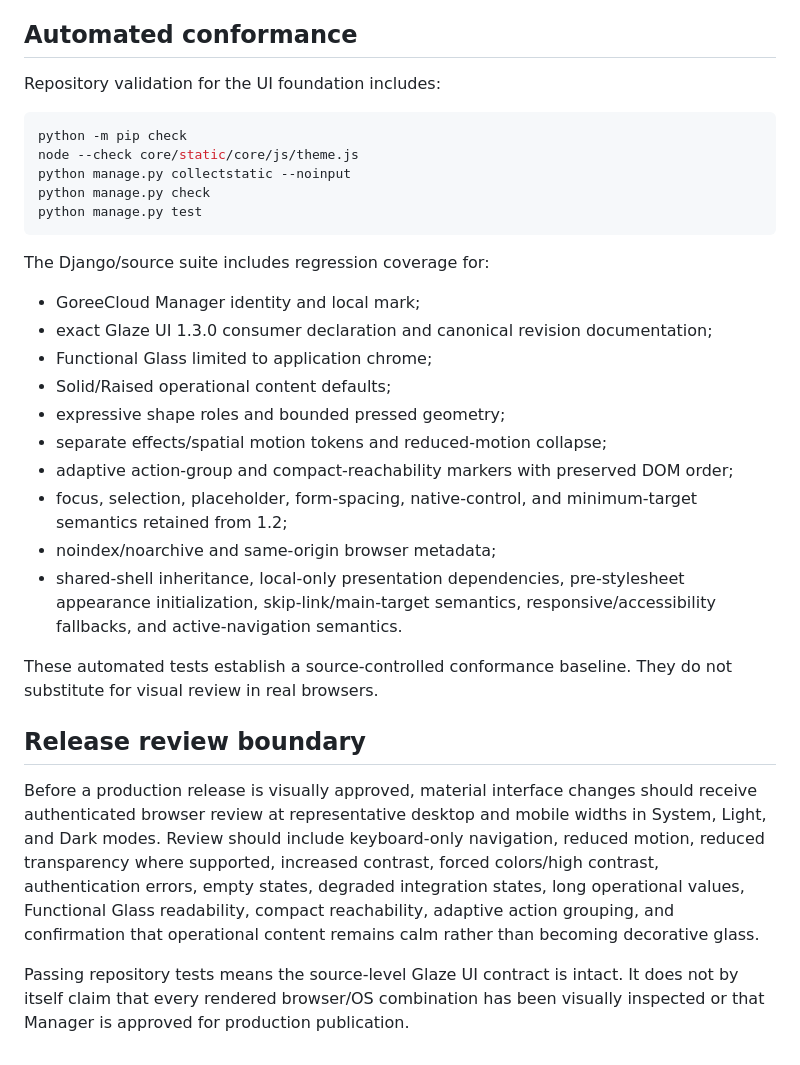
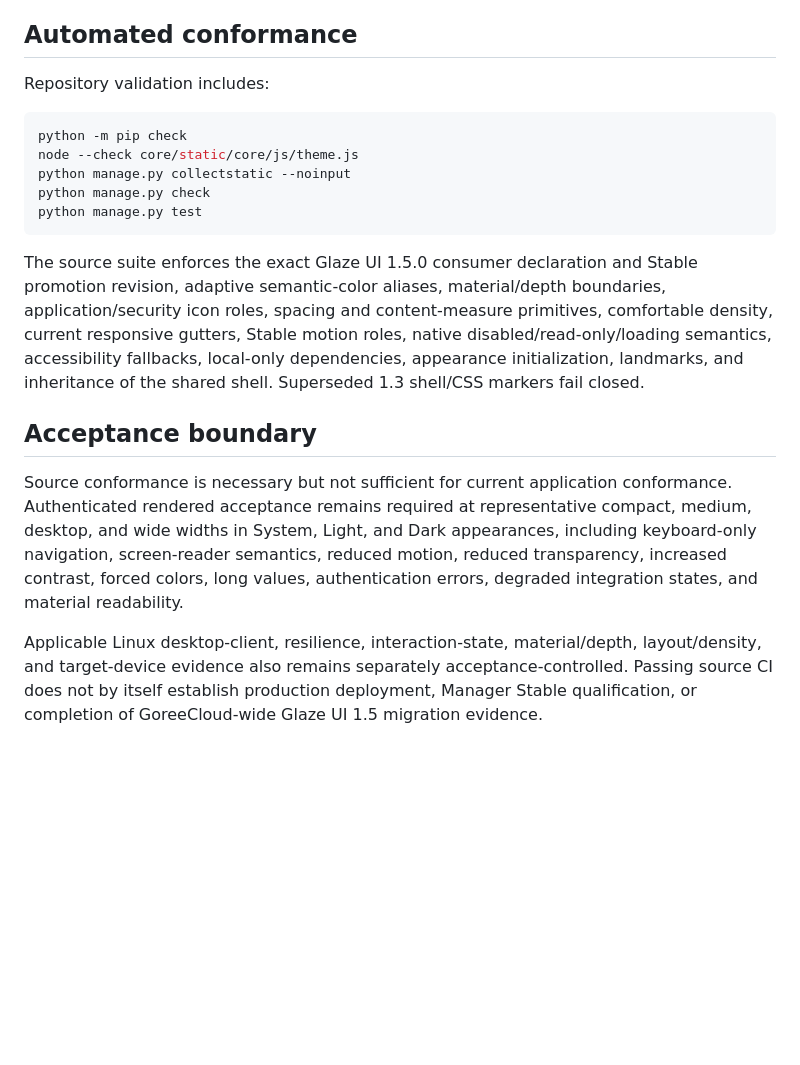
Before and after one commit to GoreeCloud/goreecloud-manager, a Markdown page: docs/glaze-ui.md, the part around one of its changes. GitHub-like rendering; blank space fills up the shorter version.

````diff
--- a/docs/glaze-ui.md
+++ b/docs/glaze-ui.md
@@ -77,7 +92,7 @@ Glaze UI changes presentation only. Manager integrations keep their existing aut
 
 ## Automated conformance
 
-Repository validation for the UI foundation includes:
+Repository validation includes:
 
 ```bash
 python -m pip check
@@ -87,23 +102,10 @@ python manage.py check
 python manage.py test
 ```
 
-The Django/source suite includes regression coverage for:
+The source suite enforces the exact Glaze UI 1.5.0 consumer declaration and Stable promotion revision, adaptive semantic-color aliases, material/depth boundaries, application/security icon roles, spacing and content-measure primitives, comfortable density, current responsive gutters, Stable motion roles, native disabled/read-only/loading semantics, accessibility fallbacks, local-only dependencies, appearance initialization, landmarks, and inheritance of the shared shell. Superseded 1.3 shell/CSS markers fail closed.
 
-- GoreeCloud Manager identity and local mark;
-- exact Glaze UI 1.3.0 consumer declaration and canonical revision documentation;
-- Functional Glass limited to application chrome;
-- Solid/Raised operational content defaults;
-- expressive shape roles and bounded pressed geometry;
-- separate effects/spatial motion tokens and reduced-motion collapse;
-- adaptive action-group and compact-reachability markers with preserved DOM order;
-- focus, selection, placeholder, form-spacing, native-control, and minimum-target semantics retained from 1.2;
-- noindex/noarchive and same-origin browser metadata;
-- shared-shell inheritance, local-only presentation dependencies, pre-stylesheet appearance initialization, skip-link/main-target semantics, responsive/accessibility fallbacks, and active-navigation semantics.
+## Acceptance boundary
 
-These automated tests establish a source-controlled conformance baseline. They do not substitute for visual review in real browsers.
+Source conformance is necessary but not sufficient for current application conformance. Authenticated rendered acceptance remains required at representative compact, medium, desktop, and wide widths in System, Light, and Dark appearances, including keyboard-only navigation, screen-reader semantics, reduced motion, reduced transparency, increased contrast, forced colors, long values, authentication errors, degraded integration states, and material readability.
 
-## Release review boundary
-
-Before a production release is visually approved, material interface changes should receive authenticated browser review at representative desktop and mobile widths in System, Light, and Dark modes. Review should include keyboard-only navigation, reduced motion, reduced transparency where supported, increased contrast, forced colors/high contrast, authentication errors, empty states, degraded integration states, long operational values, Functional Glass readability, compact reachability, adaptive action grouping, and confirmation that operational content remains calm rather than becoming decorative glass.
-
-Passing repository tests means the source-level Glaze UI contract is intact. It does not by itself claim that every rendered browser/OS combination has been visually inspected or that Manager is approved for production publication.
+Applicable Linux desktop-client, resilience, interaction-state, material/depth, layout/density, and target-device evidence also remains separately acceptance-controlled. Passing source CI does not by itself establish production deployment, Manager Stable qualification, or completion of GoreeCloud-wide Glaze UI 1.5 migration evidence.
````
Also changed, not shown: other parts of docs/glaze-ui.md (+53 -38 lines).
